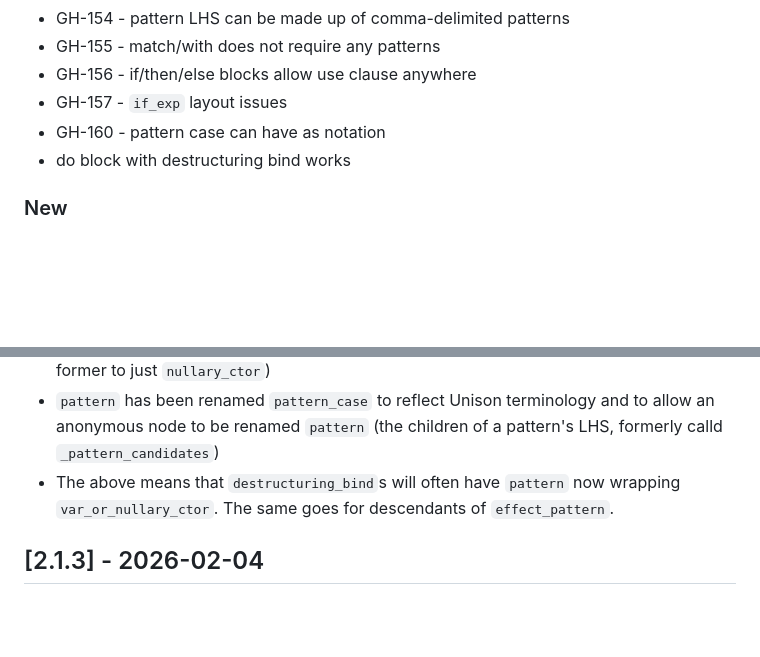
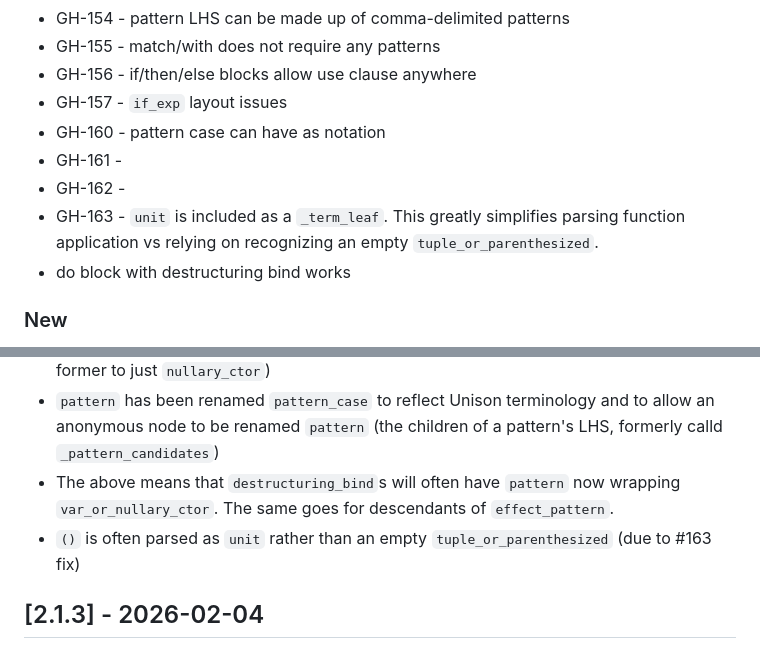
Before and after one commit to kylegoetz/tree-sitter-unison, a Markdown page: CHANGELOG.md, 2 parts joined by grey strips. Rendered like a GitHub page; blank space fills up the shorter version.

Commit message:
chore: update changelog

```diff
--- a/CHANGELOG.md
+++ b/CHANGELOG.md
@@ -17,6 +17,9 @@ All notable changes to this project will be documented in this file.
 - GH-156 - if/then/else blocks allow use clause anywhere
 - GH-157 - `if_exp` layout issues
 - GH-160 - pattern case can have as notation
+- GH-161 -
+- GH-162 -
+- GH-163 - `unit` is included as a `_term_leaf`. This greatly simplifies parsing function application vs relying on recognizing an empty `tuple_or_parenthesized`.
 - do block with destructuring bind works
 
 ### New
@@ -29,6 +32,7 @@ All notable changes to this project will be documented in this file.
 - some `var_or_nullary_ctor` will be seen as `var_or_as` now (prompts future change of the former to just `nullary_ctor`)
 - `pattern` has been renamed `pattern_case` to reflect Unison terminology and to allow an anonymous node to be renamed `pattern` (the children of a pattern's LHS, formerly calld `_pattern_candidates`)
 - The above means that `destructuring_bind`s will often have `pattern` now wrapping `var_or_nullary_ctor`. The same goes for descendants of `effect_pattern`.
+- `()` is often parsed as `unit` rather than an empty `tuple_or_parenthesized` (due to #163 fix)
 
 ## [2.1.3] - 2026-02-04
 
```
